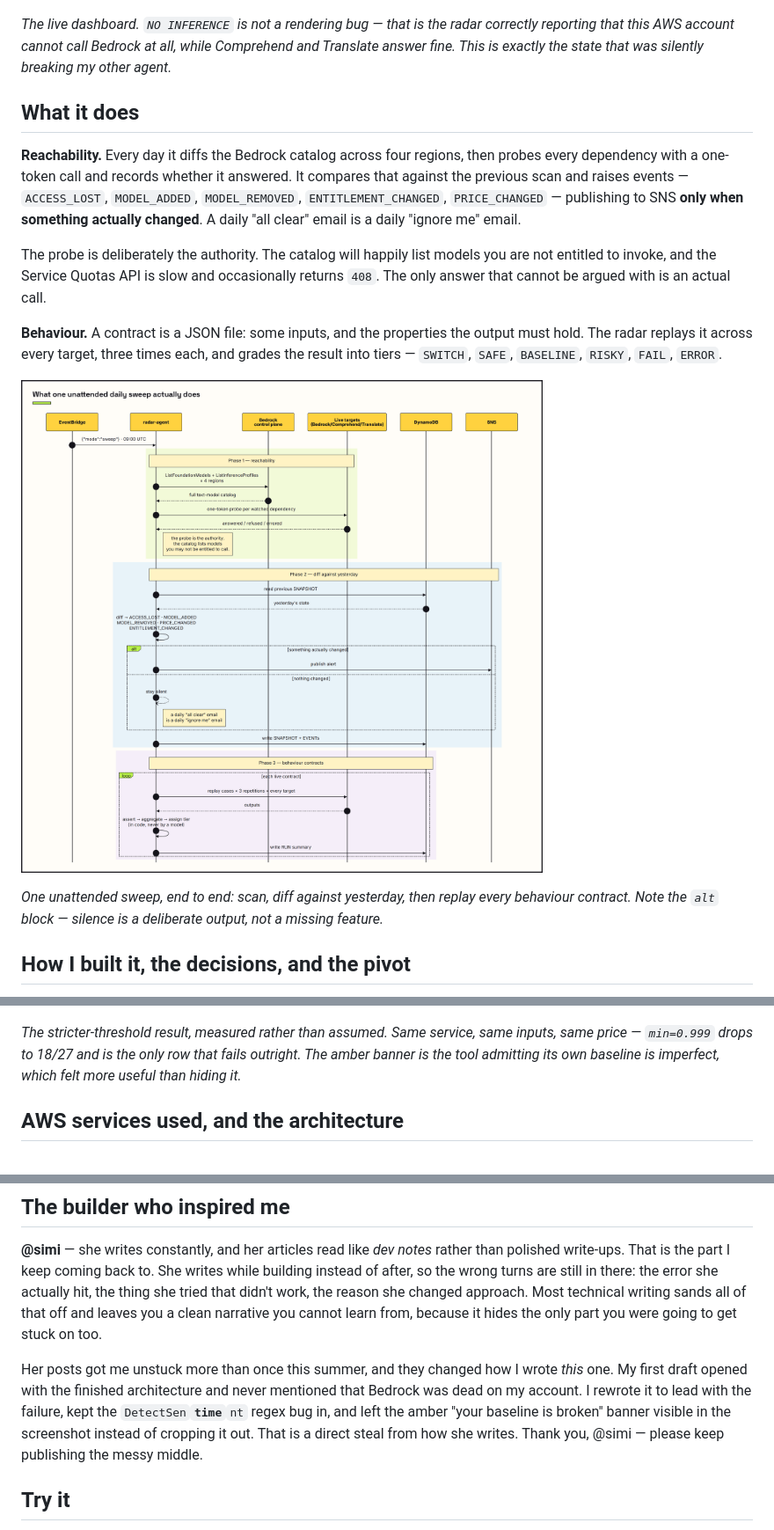
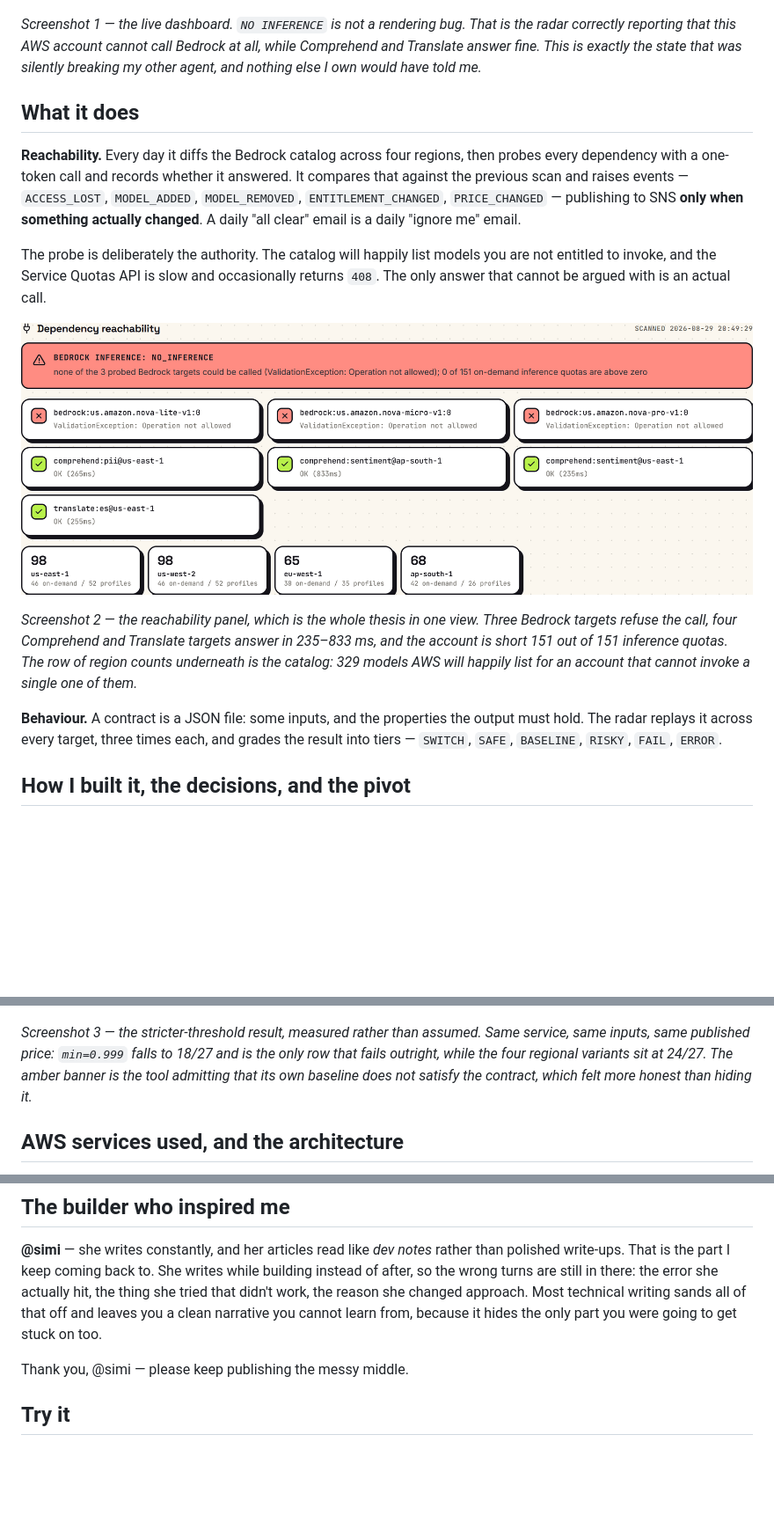
Before and after one commit to harshendram/aws-weekend-challenge2, a Markdown page: docs/ARTICLE.md, 3 parts joined by grey strips. Shown at 88% size. Drawn GitHub-style; pictures changed too: screenshots/reachability.png (added); blank space fills up the shorter version.

```diff
--- a/docs/ARTICLE.md
+++ b/docs/ARTICLE.md
@@ -39,10 +39,10 @@ behave — and it tells you only when the answer changed.
 
 ![Model Drift Radar dashboard](https://raw.githubusercontent.com/harshendram/aws-weekend-challenge2/main/screenshots/dashboard-top.png)
 
-*The live dashboard. `NO INFERENCE` is not a rendering bug — that is the radar
-correctly reporting that this AWS account cannot call Bedrock at all, while
-Comprehend and Translate answer fine. This is exactly the state that was
-silently breaking my other agent.*
+*Screenshot 1 — the live dashboard. `NO INFERENCE` is not a rendering bug. That
+is the radar correctly reporting that this AWS account cannot call Bedrock at
+all, while Comprehend and Translate answer fine. This is exactly the state that
+was silently breaking my other agent, and nothing else I own would have told me.*
 
 ## What it does
 
@@ -58,16 +58,18 @@ you are not entitled to invoke, and the Service Quotas API is slow and
 occasionally returns `408`. The only answer that cannot be argued with is an
 actual call.
 
+![Dependency reachability](https://raw.githubusercontent.com/harshendram/aws-weekend-challenge2/main/screenshots/reachability.png)
+
+*Screenshot 2 — the reachability panel, which is the whole thesis in one view.
+Three Bedrock targets refuse the call, four Comprehend and Translate targets
+answer in 235–833 ms, and the account is short 151 out of 151 inference quotas.
+The row of region counts underneath is the catalog: 329 models AWS will happily
+list for an account that cannot invoke a single one of them.*
+
 **Behaviour.** A contract is a JSON file: some inputs, and the properties the
 output must hold. The radar replays it across every target, three times each,
 and grades the result into tiers — `SWITCH`, `SAFE`, `BASELINE`, `RISKY`,
 `FAIL`, `ERROR`.
-
-![What one daily sweep does](https://raw.githubusercontent.com/harshendram/aws-weekend-challenge2/main/screenshots/daily-sweep.png)
-
-*One unattended sweep, end to end: scan, diff against yesterday, then replay
-every behaviour contract. Note the `alt` block — silence is a deliberate
-output, not a missing feature.*
 
 ## How I built it, the decisions, and the pivot
 
@@ -145,10 +142,11 @@ These are live results, not hypotheticals:
 
 ![PII detection scorecard](https://raw.githubusercontent.com/harshendram/aws-weekend-challenge2/main/screenshots/contract-scorecard.png)
 
-*The stricter-threshold result, measured rather than assumed. Same service, same
-inputs, same price — `min=0.999` drops to 18/27 and is the only row that fails
-outright. The amber banner is the tool admitting its own baseline is imperfect,
-which felt more useful than hiding it.*
+*Screenshot 3 — the stricter-threshold result, measured rather than assumed.
+Same service, same inputs, same published price: `min=0.999` falls to 18/27 and
+is the only row that fails outright, while the four regional variants sit at
+24/27. The amber banner is the tool admitting that its own baseline does not
+satisfy the contract, which felt more honest than hiding it.*
 
 ## AWS services used, and the architecture
 
@@ -250,13 +249,7 @@ changed approach. Most technical writing sands all of that off and leaves you a
 clean narrative you cannot learn from, because it hides the only part you were
 going to get stuck on too.
 
-Her posts got me unstuck more than once this summer, and they changed how I
-wrote *this* one. My first draft opened with the finished architecture and never
-mentioned that Bedrock was dead on my account. I rewrote it to lead with the
-failure, kept the `DetectSen`**`time`**`nt` regex bug in, and left the amber
-"your baseline is broken" banner visible in the screenshot instead of cropping
-it out. That is a direct steal from how she writes. Thank you, @simi — please
-keep publishing the messy middle.
+Thank you, @simi — please keep publishing the messy middle.
 
 ## Try it
 
```
Also changed, not shown: other parts of docs/ARTICLE.md (+3 -7 lines), screenshots/README.md (+44 -27 lines), screenshots/architecture.png, screenshots/dashboard-full.png, 1 other file.
